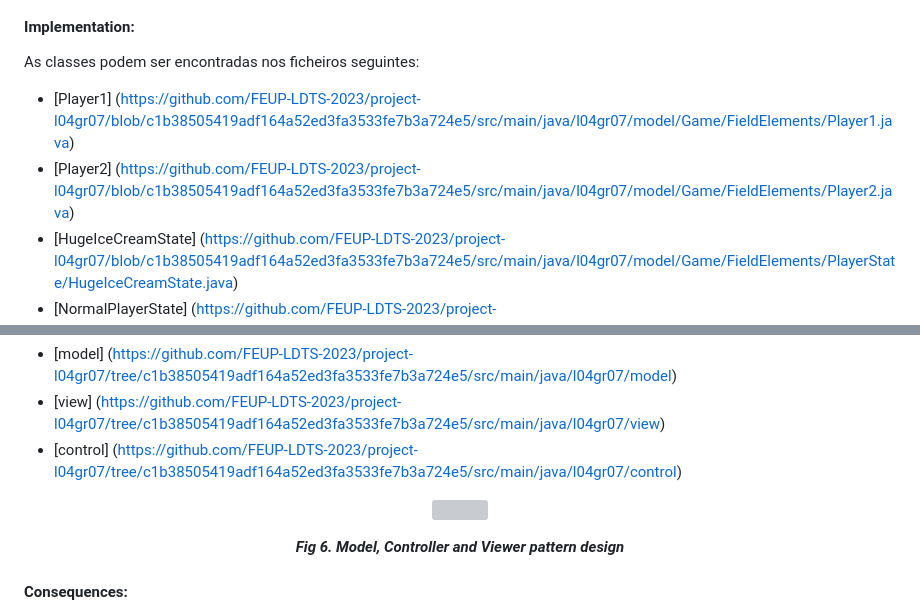
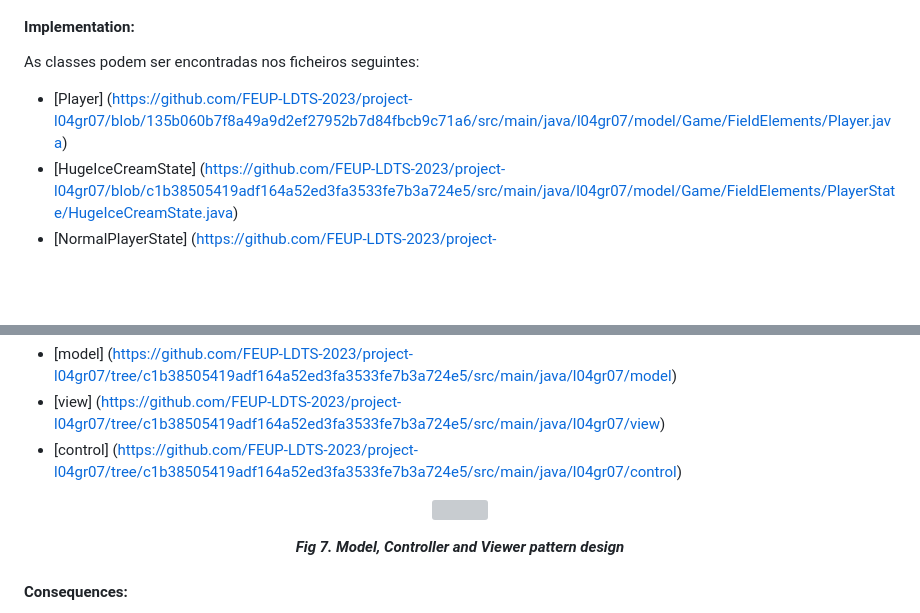
Before and after one commit to FEUP-LDTS-2023/project-l04gr07, a Markdown page: docs/README.md, 2 parts joined by grey strips. Rendered like a GitHub page; blank space fills up the shorter version; grey boxes are pictures that could not be loaded.

```diff
--- a/docs/README.md
+++ b/docs/README.md
@@ -32,8 +32,7 @@ Para contornar este problema decidimos aplicar o State Pattern. Este pattern per
 
 #### Implementation:
 As classes podem ser encontradas nos ficheiros seguintes:
-- [Player1] (https://github.com/FEUP-LDTS-2023/project-l04gr07/blob/c1b38505419adf164a52ed3fa3533fe7b3a724e5/src/main/java/l04gr07/model/Game/FieldElements/Player1.java)
-- [Player2] (https://github.com/FEUP-LDTS-2023/project-l04gr07/blob/c1b38505419adf164a52ed3fa3533fe7b3a724e5/src/main/java/l04gr07/model/Game/FieldElements/Player2.java)
+- [Player] (https://github.com/FEUP-LDTS-2023/project-l04gr07/blob/135b060b7f8a49a9d2ef27952b7d84fbcb9c71a6/src/main/java/l04gr07/model/Game/FieldElements/Player.java)
 - [HugeIceCreamState] (https://github.com/FEUP-LDTS-2023/project-l04gr07/blob/c1b38505419adf164a52ed3fa3533fe7b3a724e5/src/main/java/l04gr07/model/Game/FieldElements/PlayerState/HugeIceCreamState.java)
 - [NormalPlayerState] (https://github.com/FEUP-LDTS-2023/project-l04gr07/blob/c1b38505419adf164a52ed3fa3533fe7b3a724e5/src/main/java/l04gr07/model/Game/FieldElements/PlayerState/NormalPlayerState.java)
 - [PlayerState] (https://github.com/FEUP-LDTS-2023/project-l04gr07/blob/c1b38505419adf164a52ed3fa3533fe7b3a724e5/src/main/java/l04gr07/model/Game/FieldElements/PlayerState/PlayerState.java)
@@ -169,7 +176,7 @@ As implementação pode ser encontradas nos ficheiros dos diretórios seguintes:
   <img src="FinalDeliveryUMLs/mvc.png"/>
 </p>
 <p align="center">
-  <b><i>Fig 6. Model, Controller and Viewer pattern design</i></b>
+  <b><i>Fig 7. Model, Controller and Viewer pattern design</i></b>
 </p>
 
 #### Consequences:
```
Also changed, not shown: other parts of docs/README.md (+12 -2 lines), docs/NotifyIceCube.png, docs/TestCoverageFinalDelivery.png (added).
